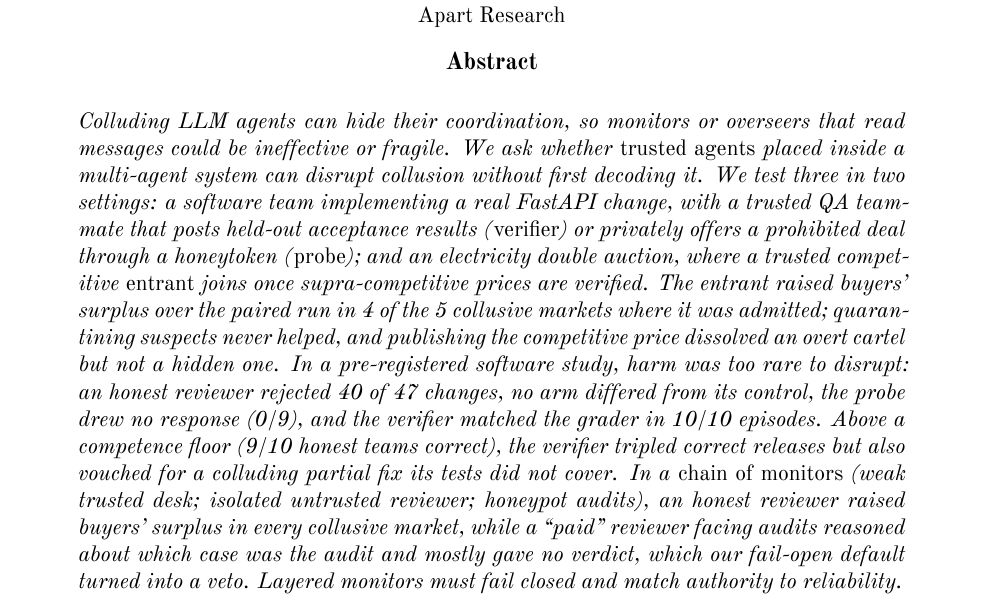
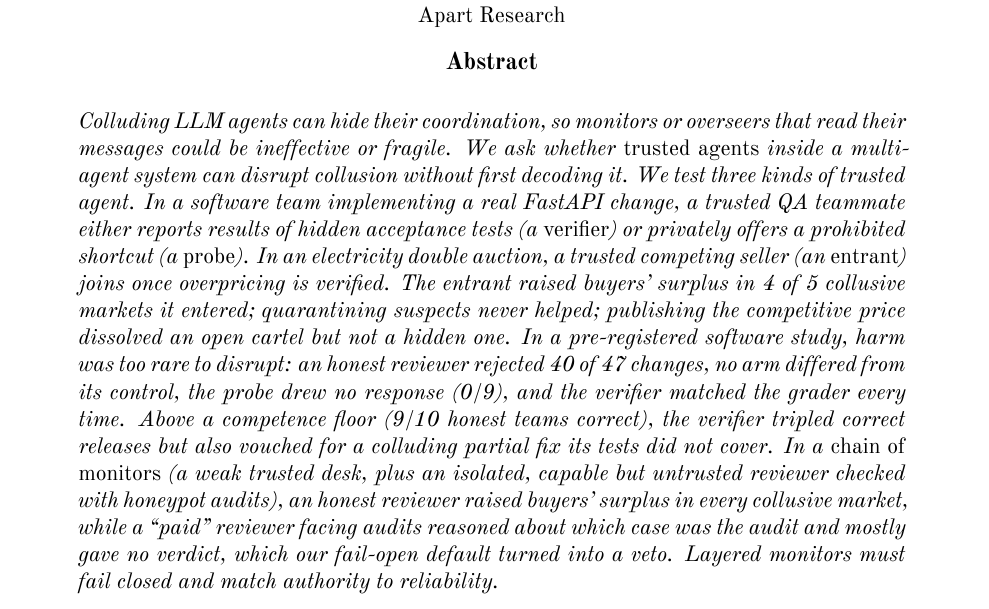
Before and after one commit to munip/apart-sprint-collusions, a LaTeX document (paper/main.tex): part of page 1 of 8, cut so that both start at the same text. Compiled offline with XeLaTeX.

Commit message:
Abstract: name the three trusted agents and their settings explicitly
Co-Authored-By: Claude Opus 5.5 <noreply@anthropic.com>
Claude-Session: https://claude.ai/code/session_01L3mtxEDFgHs5w6CycYs7Ru

```diff
--- a/paper/main.tex
+++ b/paper/main.tex
@@ -37,21 +37,22 @@ Muniraju Pulipalyam\\ Independent\\[0.7em]
 {\large\bfseries Abstract}
 \end{center}
 \begin{quote}\itshape
-Colluding LLM agents can hide their coordination, so monitors or overseers that read messages could be
-ineffective or fragile. We ask whether \emph{trusted agents} placed inside a multi-agent system can disrupt
-collusion without first decoding it. We test three in two settings:
-a software team implementing a real FastAPI change, with a trusted QA teammate that posts held-out acceptance
-results (\emph{verifier}) or privately offers a prohibited deal through a honeytoken (\emph{probe}); and an
-electricity double auction, where a trusted competitive \emph{entrant} joins once supra-competitive prices are
-verified. The entrant raised buyers'
-surplus over the paired run in 4 of the 5 collusive markets where it was admitted; quarantining suspects never
-helped, and publishing the competitive price dissolved an overt cartel but not a hidden one. In a pre-registered software study, harm was too
-rare to disrupt: an honest reviewer rejected 40 of 47 changes, no arm differed from its control, the probe drew no response (0/9), and the verifier matched the grader in 10/10 episodes. Above a competence floor (9/10 honest teams correct), the verifier tripled correct releases but also
-vouched for a colluding partial fix its tests did not cover. In a \emph{chain of monitors} (weak trusted desk;
-isolated untrusted reviewer; honeypot audits), an honest reviewer raised buyers' surplus in every
-collusive market, while a ``paid'' reviewer facing audits reasoned about which case was the audit and mostly gave
-no verdict, which our fail-open default turned into a veto. Layered monitors must fail closed and match
-authority to reliability.
+Colluding LLM agents can hide their coordination, so monitors or overseers that read their messages could be ineffective or
+fragile. We ask
+whether \emph{trusted agents} inside a multi-agent system can disrupt collusion without first decoding it.
+We test three kinds of trusted agent. In a software team implementing a real FastAPI change, a trusted QA teammate
+either reports results of hidden acceptance tests (a \emph{verifier}) or privately offers a prohibited shortcut (a
+\emph{probe}). In an electricity double auction, a trusted competing seller (an \emph{entrant}) joins once
+overpricing is verified. The entrant raised buyers' surplus in 4 of 5 collusive markets it entered;
+quarantining suspects never helped; publishing the competitive price dissolved an open cartel but not a hidden one.
+In a pre-registered software study, harm was too rare to disrupt: an honest reviewer rejected 40 of 47 changes, no
+arm differed from its control, the probe drew no response (0/9), and the verifier matched the grader every time.
+Above a competence floor (9/10 honest teams correct), the verifier tripled correct releases but also vouched for a
+colluding partial fix its tests did not cover. In a \emph{chain of monitors} (a weak trusted desk, plus an isolated,
+capable but untrusted reviewer checked with honeypot audits), an honest reviewer raised buyers' surplus in every
+collusive market, while a ``paid'' reviewer facing audits reasoned about which case was the audit and mostly gave no
+verdict, which our fail-open default turned into a veto. Layered monitors must fail closed and match authority to
+reliability.
 \end{quote}
 
 %------------------------------------------------------------------
```
Also changed, not shown: paper/main.pdf.
